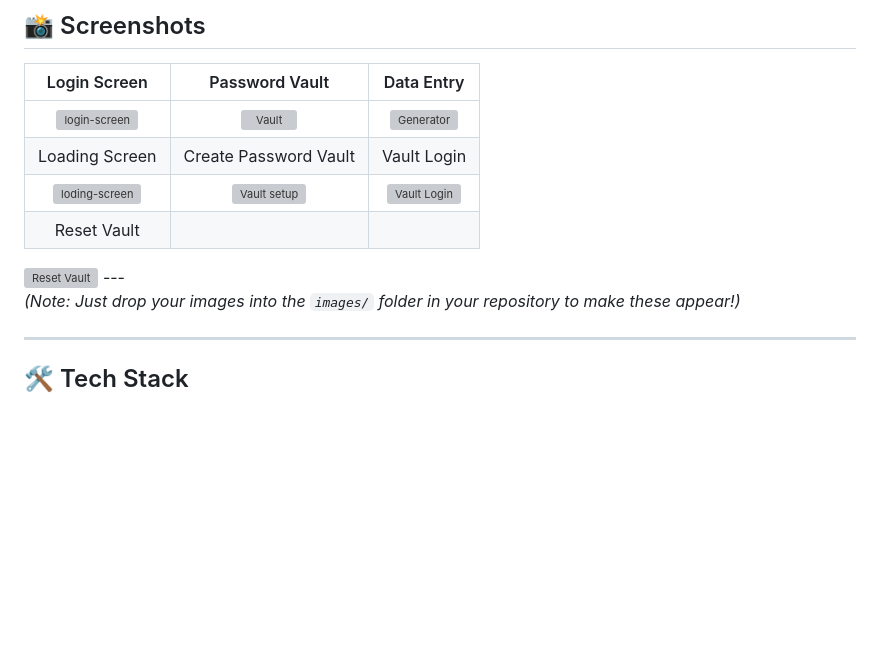
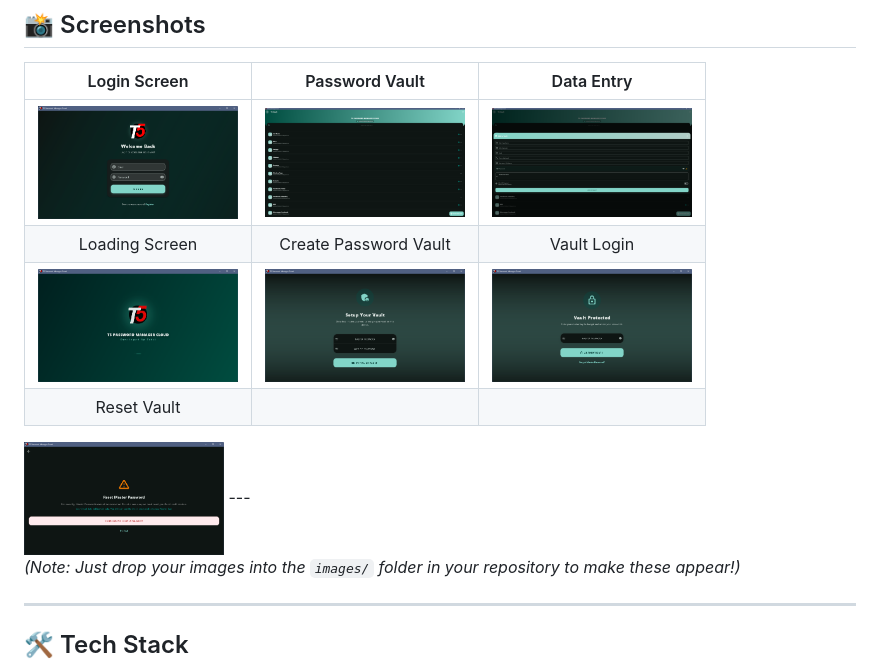
Before and after one commit to Tatai47/T5-Password-Manager-Cloud-For-Windows, a Markdown page: README.md, the part around the change. GitHub-like rendering; blank space fills up the shorter version; grey boxes are pictures that could not be loaded.

Commit message:
Images -> images

```diff
--- a/README.md
+++ b/README.md
@@ -39,11 +39,11 @@
 
 | Login Screen | Password Vault | Data Entry |
 | :---: | :---: | :---: |
-| <img src="Images/login-screen.png" alt="login-screen" width="200"/> | <img src="Images/vault-screen.png" alt="Vault" width="200"/> | <img src="Images/data-entry-screen.png" alt="Generator" width="200"/> |
+| <img src="images/login-screen.png" alt="login-screen" width="200"/> | <img src="images/vault-screen.png" alt="Vault" width="200"/> | <img src="images/data-entry-screen.png" alt="Generator" width="200"/> |
 | Loading Screen | Create Password Vault | Vault Login |
-| <img src="Images/loading-screen.png" alt="loding-screen" width="200"/> | <img src="Images/vault-setup-screen.png" alt="Vault setup" width="200"/> | <img src="Images/vault-login-screen.png" alt="Vault Login" width="200"/> |
+| <img src="images/loading-screen.png" alt="loding-screen" width="200"/> | <img src="images/vault-setup-screen.png" alt="Vault setup" width="200"/> | <img src="images/vault-login-screen.png" alt="Vault Login" width="200"/> |
 | Reset Vault |
-<img src="Images/vault-reset-screen.png" alt="Reset Vault" width="200"/>
+<img src="images/vault-reset-screen.png" alt="Reset Vault" width="200"/>
 ---
 
 *(Note: Just drop your images into the `images/` folder in your repository to make these appear!)*
```
